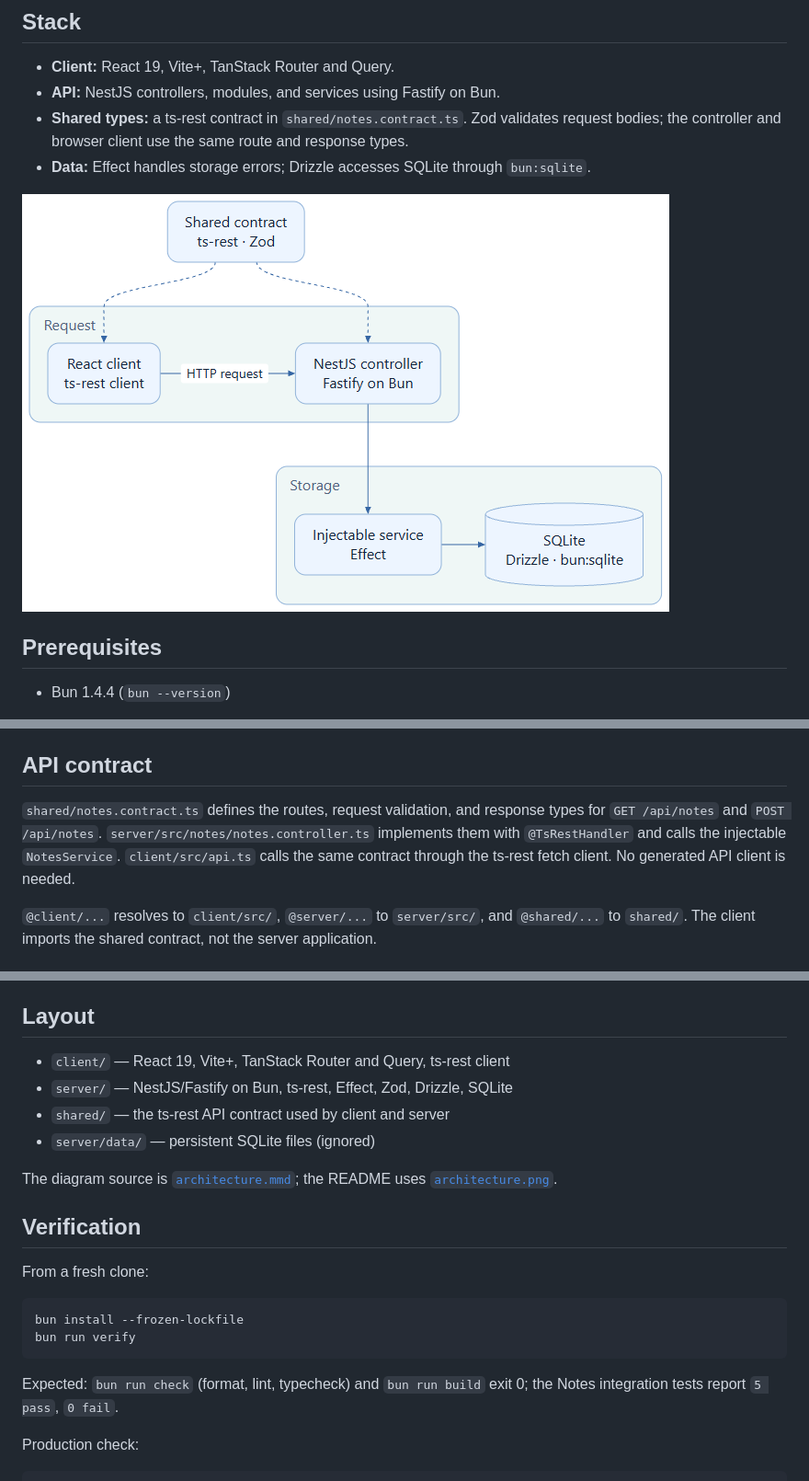
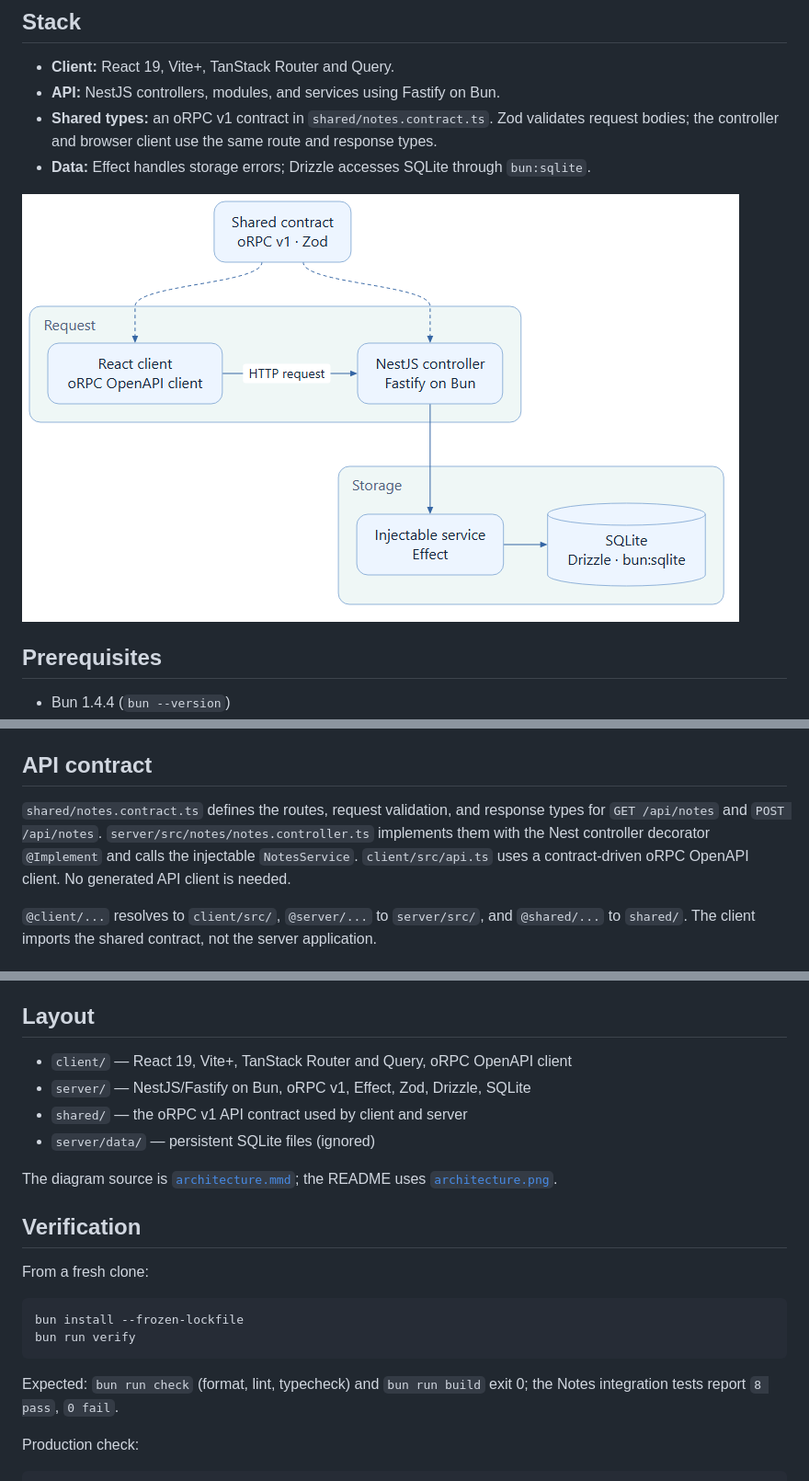
Before and after one commit to MH221B/lightweight-web-app-setup, a Markdown page: README.md, 3 parts joined by grey strips. Shown at 92% size. GitHub-like rendering; pictures changed too: architecture.png.

Commit message:
refactor(api): migrate the notes api to oRPC v1
Swap ts-rest for an oRPC contract, update the client and server call
sites, and regenerate the architecture diagram.

````diff
--- a/README.md
+++ b/README.md
@@ -6,6 +6,6 @@ A copyable Bun workspace with a React 19 client and a NestJS/Fastify API on Bun.
 
 - **Client:** React 19, Vite+, TanStack Router and Query.
 - **API:** NestJS controllers, modules, and services using Fastify on Bun.
-- **Shared types:** a ts-rest contract in `shared/notes.contract.ts`. Zod validates request bodies; the controller and browser client use the same route and response types.
+- **Shared types:** an oRPC v1 contract in `shared/notes.contract.ts`. Zod validates request bodies; the controller and browser client use the same route and response types.
 - **Data:** Effect handles storage errors; Drizzle accesses SQLite through `bun:sqlite`.
 
@@ -68,7 +68,7 @@ Server tests use `bun:test` on purpose: they exercise the NestJS/Fastify app aga
 
 ## API contract
 
-`shared/notes.contract.ts` defines the routes, request validation, and response types for `GET /api/notes` and `POST /api/notes`. `server/src/notes/notes.controller.ts` implements them with `@TsRestHandler` and calls the injectable `NotesService`. `client/src/api.ts` calls the same contract through the ts-rest fetch client. No generated API client is needed.
+`shared/notes.contract.ts` defines the routes, request validation, and response types for `GET /api/notes` and `POST /api/notes`. `server/src/notes/notes.controller.ts` implements them with the Nest controller decorator `@Implement` and calls the injectable `NotesService`. `client/src/api.ts` uses a contract-driven oRPC OpenAPI client. No generated API client is needed.
 
 `@client/...` resolves to `client/src/`, `@server/...` to `server/src/`, and `@shared/...` to `shared/`. The client imports the shared contract, not the server application.
 
@@ -143,9 +143,9 @@ To rename rather than remove, replace `Notes`, `notes`, and `/api/notes` consist
 
 ## Layout
 
-- `client/` — React 19, Vite+, TanStack Router and Query, ts-rest client
-- `server/` — NestJS/Fastify on Bun, ts-rest, Effect, Zod, Drizzle, SQLite
-- `shared/` — the ts-rest API contract used by client and server
+- `client/` — React 19, Vite+, TanStack Router and Query, oRPC OpenAPI client
+- `server/` — NestJS/Fastify on Bun, oRPC v1, Effect, Zod, Drizzle, SQLite
+- `shared/` — the oRPC v1 API contract used by client and server
 - `server/data/` — persistent SQLite files (ignored)
 
 The diagram source is [`architecture.mmd`](architecture.mmd); the README uses [`architecture.png`](architecture.png).
@@ -159,7 +159,7 @@ bun install --frozen-lockfile
 bun run verify
 ```
 
-Expected: `bun run check` (format, lint, typecheck) and `bun run build` exit 0; the Notes integration tests report `5 pass`, `0 fail`.
+Expected: `bun run check` (format, lint, typecheck) and `bun run build` exit 0; the Notes integration tests report `8 pass`, `0 fail`.
 
 Production check:
 
````
Also changed, not shown: other parts of README.md (+1 -1 lines), 10 other files.
